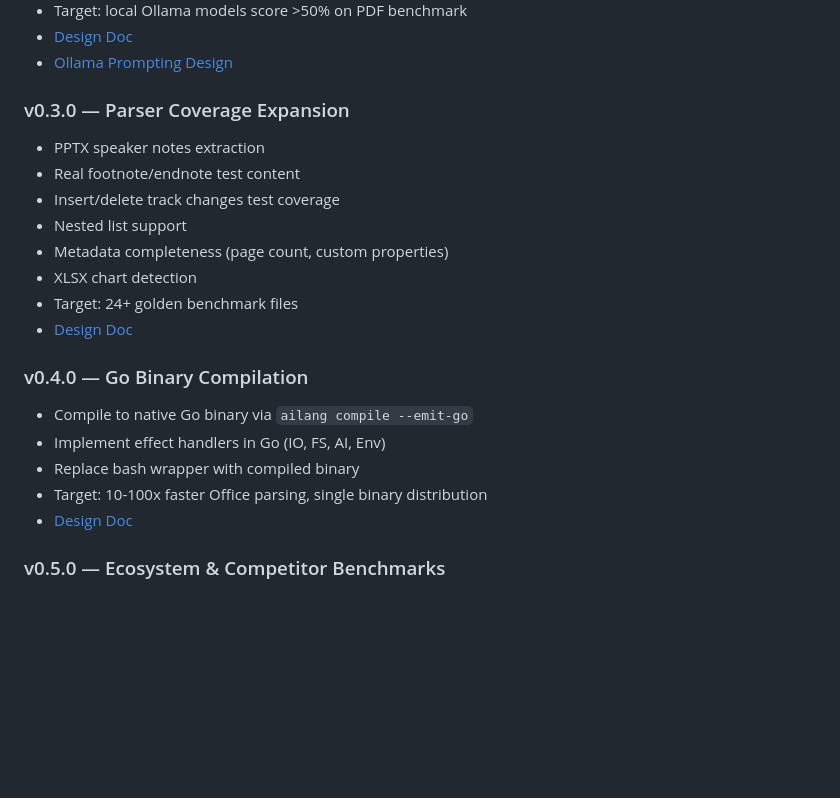
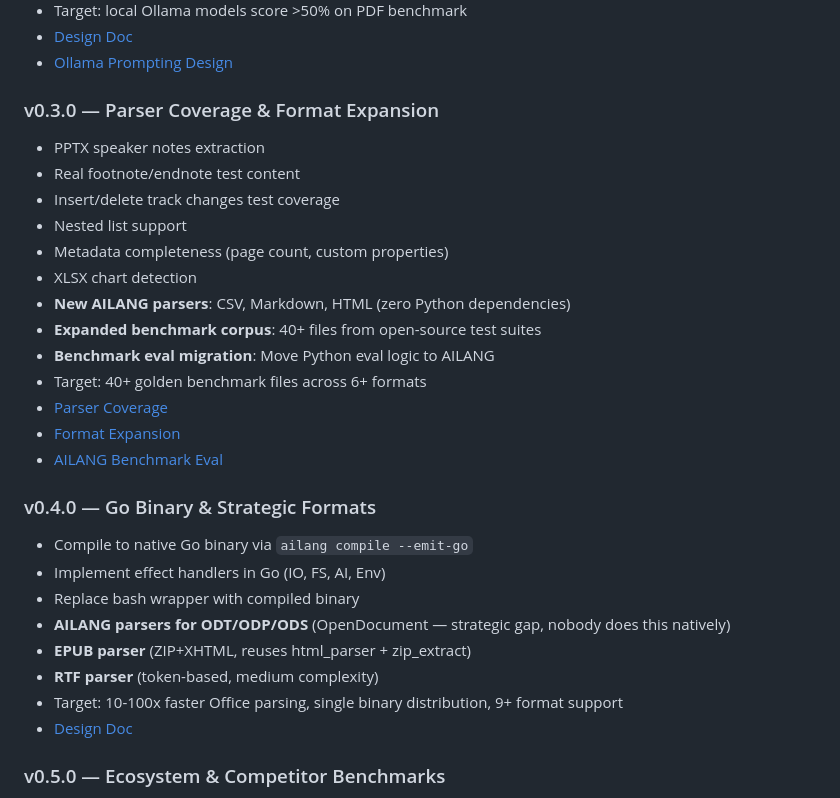
Before and after one commit to sunholo-data/docparse, a Markdown page: design_docs/README.md, the part around the change. Drawn GitHub-style; blank space fills up the shorter version.

Commit message:
Add format expansion design doc — all new parsers in AILANG
Design doc for v0.3.0-v0.4.0 format expansion with the principle that
all parsing must be implemented in AILANG, not Python library wrappers.
Goal is zero runtime dependencies via compiled binary.

Tier 1 (trivial): CSV, Markdown — pure AILANG string parsing
Tier 2 (medium): HTML, EPUB, RTF — AILANG with tag/token parsing
Tier 3 (strategic): ODT/ODP/ODS — same ZIP+XML as OOXML, nobody does natively

Also documents benchmark corpus expansion sources (python-docx/pptx/openpyxl
fixtures, OfficeDissector, GovDocs1) targeting 40+ test files.

Co-Authored-By: Claude Opus 4.6 <noreply@anthropic.com>

```diff
--- a/design_docs/README.md
+++ b/design_docs/README.md
@@ -52,21 +52,29 @@ Old designs that have been superseded or abandoned.
 - [Design Doc](planned/v0_2_0/v0_2_0_pdf_pipeline.md)
 - [Ollama Prompting Design](planned/v0_2_0/ollama_model_aware_prompting.md)
 
-### v0.3.0 — Parser Coverage Expansion
+### v0.3.0 — Parser Coverage & Format Expansion
 - PPTX speaker notes extraction
 - Real footnote/endnote test content
 - Insert/delete track changes test coverage
 - Nested list support
 - Metadata completeness (page count, custom properties)
 - XLSX chart detection
-- Target: 24+ golden benchmark files
-- [Design Doc](planned/v0_3_0/v0_3_0_parser_coverage.md)
+- **New AILANG parsers**: CSV, Markdown, HTML (zero Python dependencies)
+- **Expanded benchmark corpus**: 40+ files from open-source test suites
+- **Benchmark eval migration**: Move Python eval logic to AILANG
+- Target: 40+ golden benchmark files across 6+ formats
+- [Parser Coverage](planned/v0_3_0/v0_3_0_parser_coverage.md)
+- [Format Expansion](planned/v0_3_0/format_expansion.md)
+- [AILANG Benchmark Eval](planned/v0_3_0/ailang_benchmark_eval.md)
 
-### v0.4.0 — Go Binary Compilation
+### v0.4.0 — Go Binary & Strategic Formats
 - Compile to native Go binary via `ailang compile --emit-go`
 - Implement effect handlers in Go (IO, FS, AI, Env)
 - Replace bash wrapper with compiled binary
-- Target: 10-100x faster Office parsing, single binary distribution
+- **AILANG parsers for ODT/ODP/ODS** (OpenDocument — strategic gap, nobody does this natively)
+- **EPUB parser** (ZIP+XHTML, reuses html_parser + zip_extract)
+- **RTF parser** (token-based, medium complexity)
+- Target: 10-100x faster Office parsing, single binary distribution, 9+ format support
 - [Design Doc](planned/v0_4_0/v0_4_0_go_binary.md)
 
 ### v0.5.0 — Ecosystem & Competitor Benchmarks
```
Also changed, not shown: 1 other file.
